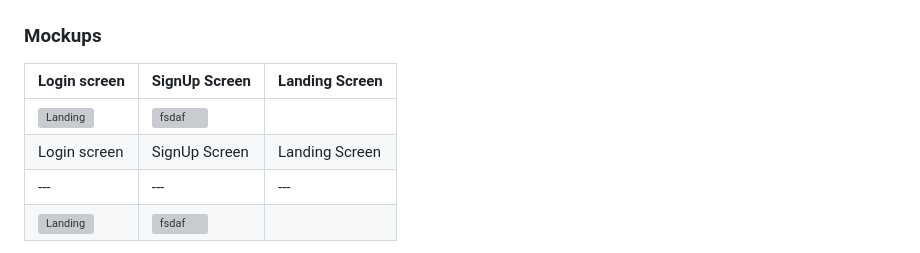
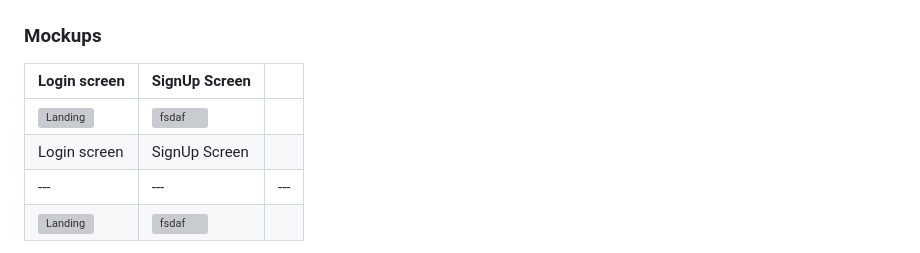
Before and after one commit to sana-al-rayess/OneirAi, a Markdown page: README.md, the part around one of its changes. GitHub-like rendering; grey boxes are pictures that could not be loaded.

Commit message:
readme: edited readme

```diff
--- a/README.md
+++ b/README.md
@@ -42,9 +45,9 @@
 
 ### Mockups
-| Login screen  | SignUp Screen | Landing Screen |
+| Login screen  | SignUp Screen |  |
 | ---| ---| ---|
 | ![Landing](./readme/demo/Login_mockup.png) | ![fsdaf](./readme/demo/SignUp_mockup.png) |
-| Login screen  | SignUp Screen | Landing Screen |
+| Login screen  | SignUp Screen |  |
 | ---| ---| ---|
 | ![Landing](./readme/demo/Landing_mockup.png) | ![fsdaf](./readme/demo/horoscope.png) |
 
```
Also changed, not shown: other parts of README.md (+5 -2 lines).
